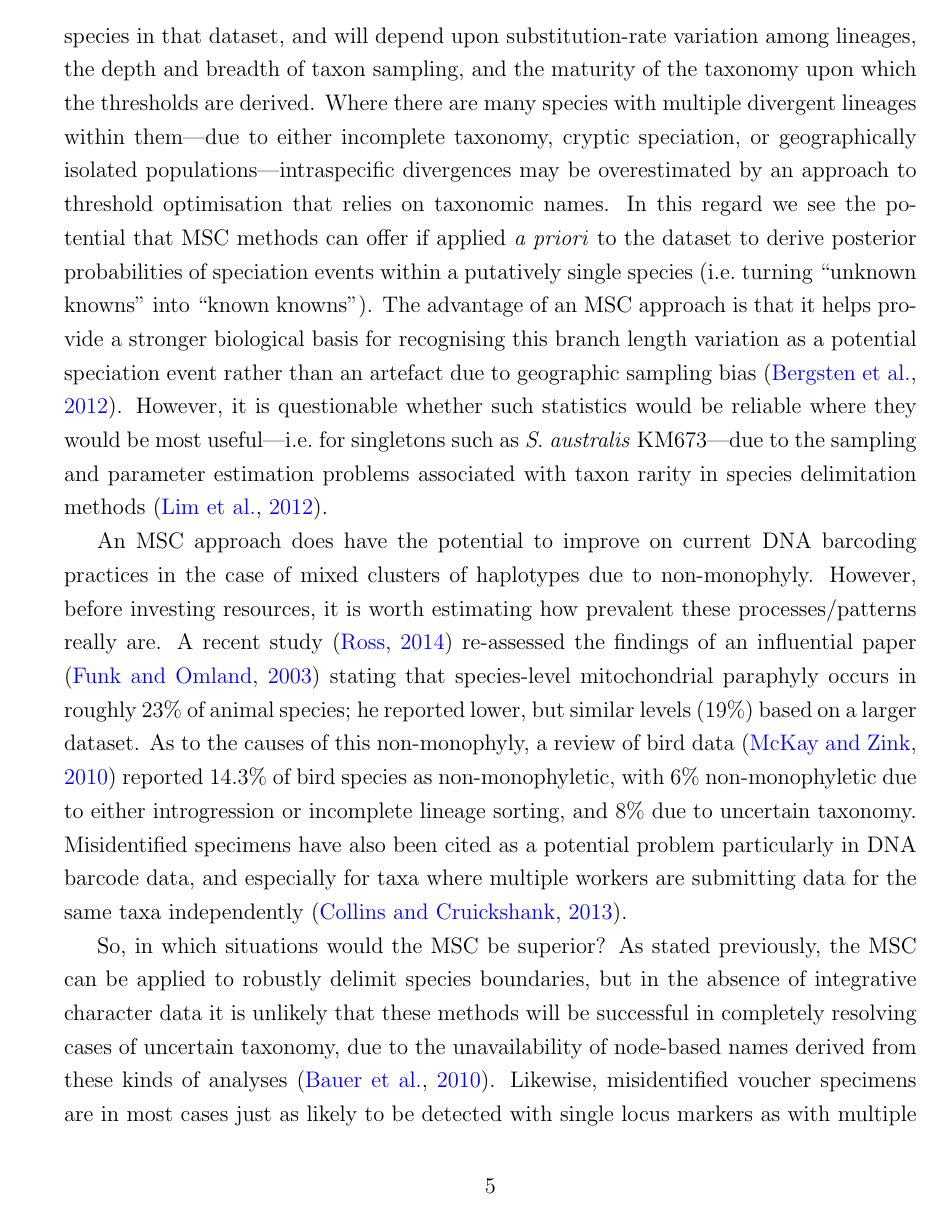
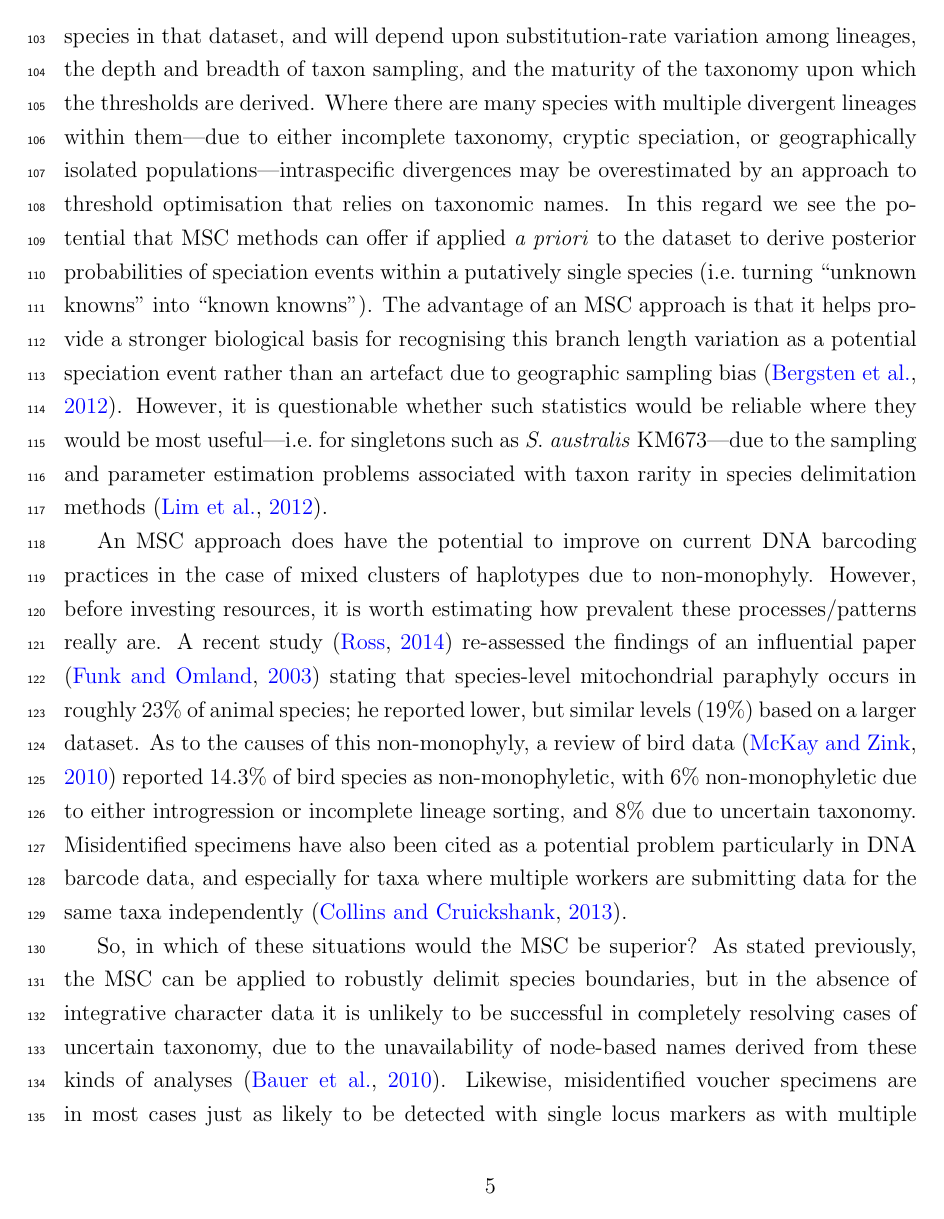
Before and after one commit to boopsboops/dowton-reply, a LaTeX document (dowton-reply.tex): page 5 of 13. Compiled offline with pdfLaTeX.

Commit message:
final final minor changes

```diff
--- a/dowton-reply.tex
+++ b/dowton-reply.tex
@@ -4,6 +4,7 @@
 %\usepackage[bitstream-charter]{mathdesign}% change to nicer font
 \usepackage[onehalfspacing]{setspace} % set spacing to one and a half
 \usepackage{graphicx}%for graphics
+\usepackage{lineno}
 %to add in test referencing of figs
 \PassOptionsToPackage{hyphens,spaces,obeyspaces}{url}\usepackage{hyperref}%to avoid clashes between url and hyperref
 \hypersetup{breaklinks=true,bookmarks=true,colorlinks=true,urlcolor=blue,linkcolor=blue,citecolor=blue,pdfauthor={Rupert A.\ Collins},pdftitle={Dowton et al. reply}}
@@ -36,7 +37,7 @@
 % Place the author information here.  Please hand-code the contact
 \author
 {Rupert A.\ Collins$^{1*}$\\
-Robert H. Cruickshank$^{2}$\\
+Robert H.\ Cruickshank$^{2}$\\
 \\
 \normalsize{$^{1}$Laborat\'orio de Evolu\c c\~ao e Gen\'etica Animal,}\\
 \normalsize{Departamento de Biologia, Universidade Federal do Amazonas,}\\
@@ -80,7 +82,7 @@ Regardless, an optimised threshold while superior to an arbitrary one such as 4\
 
 An MSC approach does have the potential to improve on current DNA barcoding practices in the case of mixed clusters of haplotypes due to non-monophyly. However, before investing resources, it is worth estimating how prevalent these processes/patterns really are. A recent study \citep{Ross2014} re-assessed the findings of an influential paper \citep{Funk2003} stating that species-level mitochondrial paraphyly occurs in roughly 23\% of animal species; he reported lower, but similar levels (19\%) based on a larger dataset. As to the causes of this non-monophyly, a review of bird data \citep{McKay2010} reported 14.3\% of bird species as non-monophyletic, with 6\% non-monophyletic due to either introgression or incomplete lineage sorting, and 8\% due to uncertain taxonomy. Misidentified specimens have also been cited as a potential problem particularly in DNA barcode data, and especially for taxa where multiple workers are submitting data for the same taxa independently \citep{Collins2013}.
 
-So, in which situations would the MSC be superior? As stated previously, the MSC can be applied to robustly delimit species boundaries, but in the absence of integrative character data it is unlikely that these methods will be successful in completely resolving cases of uncertain taxonomy, due to the unavailability of node-based names derived from these kinds of analyses \citep{Bauer2010}. Likewise, misidentified voucher specimens are in most cases just as likely to be detected with single locus markers as with multiple \citep{Becker2011,Ko2013}. On the other hand, in the cases of introgression and incomplete lineage sorting, an MSC approach would in theory be superior to single locus barcoding. However, including a single nuclear gene as carried out by \citeauthor{Dowton2014}, is unlikely to provide much additional information as the power of nuclear loci generally lies in their multiplicity \citep{Edwards2009}. This is confirmed by our analysis of \citeauthor{Dowton2014}'s CAD data (Supplementary Material); only 67\% of the total species were monophyletic, and the BCM identification success of their 33 test species was just 51\% for this gene.
+So, in which of these situations would the MSC be superior? As stated previously, the MSC can be applied to robustly delimit species boundaries, but in the absence of integrative character data it is unlikely to be successful in completely resolving cases of uncertain taxonomy, due to the unavailability of node-based names derived from these kinds of analyses \citep{Bauer2010}. Likewise, misidentified voucher specimens are in most cases just as likely to be detected with single locus markers as with multiple \citep{Becker2011,Ko2013}. On the other hand, in the cases of introgression and incomplete lineage sorting, an MSC approach would in theory be superior to single locus barcoding. However, including a single nuclear gene as carried out by \citeauthor{Dowton2014}, is unlikely to provide much additional information as the power of nuclear loci generally lies in their multiplicity \citep{Edwards2009}. This is confirmed by our analysis of \citeauthor{Dowton2014}'s CAD data (Supplementary Material); only 67\% of the total species were monophyletic, and the BCM identification success of their 33 test species was just 51\% for this gene.
 
 \section*{Practical Issues}
 
```
Also changed, not shown: dowton-reply.tex (18 more changed lines).
